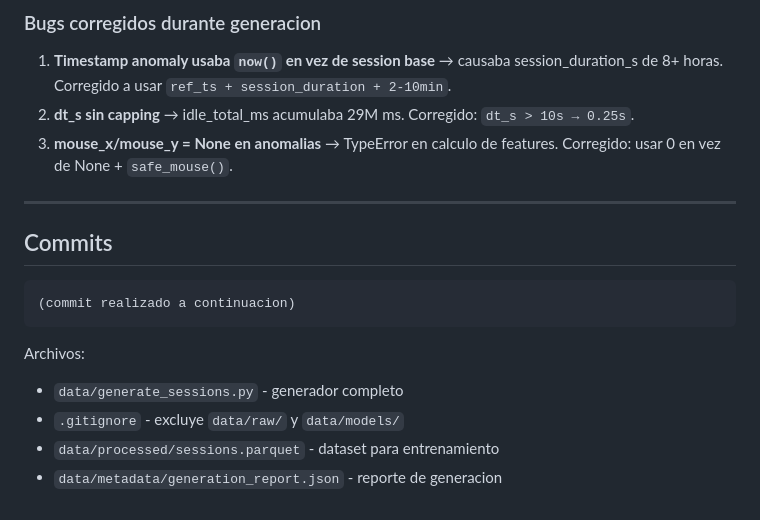
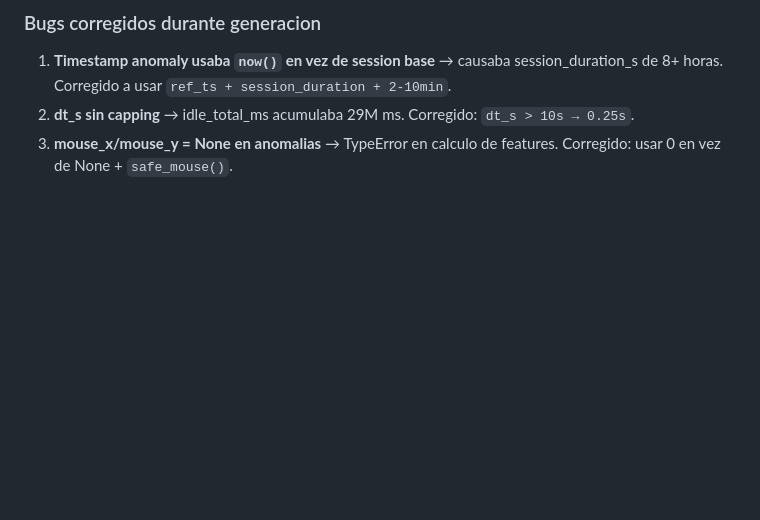
Before and after one commit to JECT-02/SERVERLESS-CLICKSTREAM-PIPELINE-REAL-TIME-INGESTION-WITH-TERRAFORM-AND-AWS, a Markdown page: bitacoras/bitacora-8.md, the part around the change. Drawn GitHub-style; blank space fills up the shorter version.

Commit message:
docs: fix documentation

````diff
--- a/bitacoras/bitacora-8.md
+++ b/bitacoras/bitacora-8.md
@@ -71,16 +71,3 @@ Ruido gaussiano N(0, 0.08). Threshold 0.50. Abandon rate resultante: **69.3%** (
 1. **Timestamp anomaly usaba `now()` en vez de session base** → causaba session_duration_s de 8+ horas. Corregido a usar `ref_ts + session_duration + 2-10min`.
 2. **dt_s sin capping** → idle_total_ms acumulaba 29M ms. Corregido: `dt_s > 10s → 0.25s`.
 3. **mouse_x/mouse_y = None en anomalias** → TypeError en calculo de features. Corregido: usar 0 en vez de None + `safe_mouse()`.
-
----
-
-## Commits
-```
-(commit realizado a continuacion)
-```
-
-Archivos:
-- `data/generate_sessions.py` - generador completo
-- `.gitignore` - excluye `data/raw/` y `data/models/`
-- `data/processed/sessions.parquet` - dataset para entrenamiento
-- `data/metadata/generation_report.json` - reporte de generacion
````
